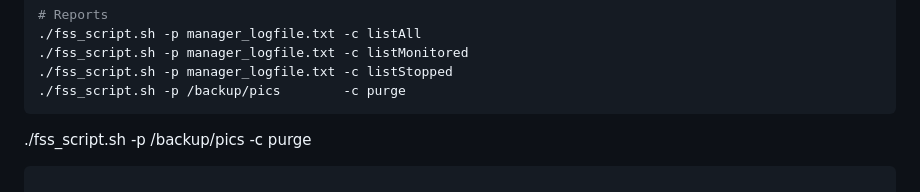
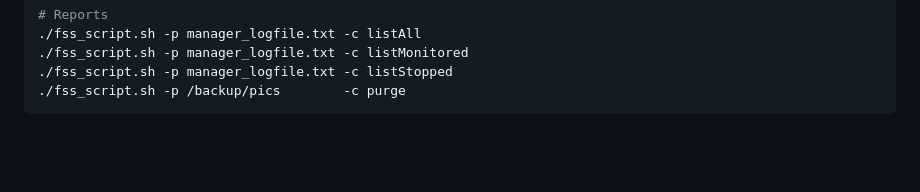
Before and after one commit to sdi2200135/FileSync-System-FSS, a Markdown page: README.md, the part around the change. Rendered like a GitHub page; blank space fills up the shorter version.

Commit message:
Remove duplicate purge command from README
Removed duplicate command for purging backup pictures.

````diff
--- a/README.md
+++ b/README.md
@@ -549,5 +549,3 @@ make clean
 ./fss_script.sh -p manager_logfile.txt -c listStopped
 ./fss_script.sh -p /backup/pics        -c purge
 ```
-./fss_script.sh -p /backup/pics        -c purge
-```
````
